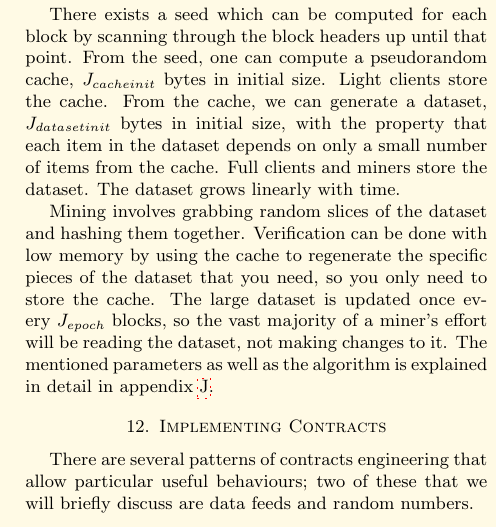
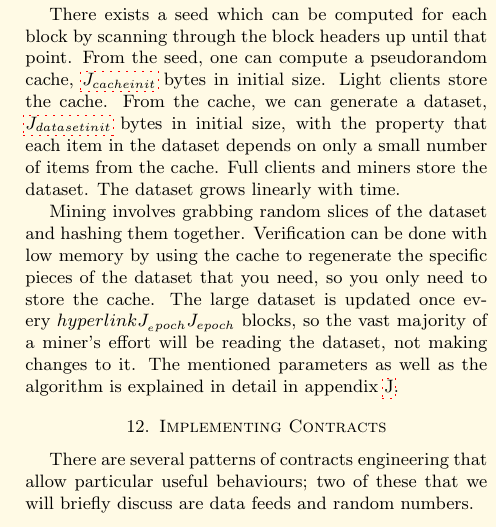
Before and after one commit to ethereum/yellowpaper, a LaTeX paper (Paper.tex): part of one column of page 15 of 37, cut so that both start at the same text. Compiled offline with pdfLaTeX; a LaTeX package or settings file that is missing is left out.

Commit message:
links: J__datasetinit, J__datasetinit, J__epoch

```diff
--- a/Paper.tex
+++ b/Paper.tex
@@ -1208,9 +1208,9 @@ Where $H_{\hcancel{n}}$ is the new block's header but \textit{without} the nonce
 \subsubsection{Ethash}
 Ethash is the PoW algorithm for Ethereum 1.0. It is the latest version of Dagger-Hashimoto, introduced by \cite{dagger} and \cite{hashimoto}, although it can no longer appropriately be called that since many of the original features of both algorithms have been drastically changed in the last month of research and development. The general route that the algorithm takes is as follows:
 
-There exists a seed which can be computed for each block by scanning through the block headers up until that point. From the seed, one can compute a pseudorandom cache, $J_{cacheinit}$ bytes in initial size. Light clients store the cache. From the cache, we can generate a dataset, $J_{datasetinit}$ bytes in initial size, with the property that each item in the dataset depends on only a small number of items from the cache. Full clients and miners store the dataset. The dataset grows linearly with time.
-
-Mining involves grabbing random slices of the dataset and hashing them together. Verification can be done with low memory by using the cache to regenerate the specific pieces of the dataset that you need, so you only need to store the cache. The large dataset is updated once every $J_{epoch}$ blocks, so the vast majority of a miner's effort will be reading the dataset, not making changes to it. The mentioned parameters as well as the algorithm is explained in detail in appendix \ref{app:ethash}.
+There exists a seed which can be computed for each block by scanning through the block headers up until that point. From the seed, one can compute a pseudorandom cache, $\hyperlink{J__cacheinit}{J_{cacheinit}}$ bytes in initial size. Light clients store the cache. From the cache, we can generate a dataset, $\hyperlink{J__datasetinit}{J_{datasetinit}}$ bytes in initial size, with the property that each item in the dataset depends on only a small number of items from the cache. Full clients and miners store the dataset. The dataset grows linearly with time.
+
+Mining involves grabbing random slices of the dataset and hashing them together. Verification can be done with low memory by using the cache to regenerate the specific pieces of the dataset that you need, so you only need to store the cache. The large dataset is updated once every $hyperlink{J__epoch}{J_{epoch}}$ blocks, so the vast majority of a miner's effort will be reading the dataset, not making changes to it. The mentioned parameters as well as the algorithm is explained in detail in appendix \ref{app:ethash}.
 
 \section{Implementing Contracts}
 
```
